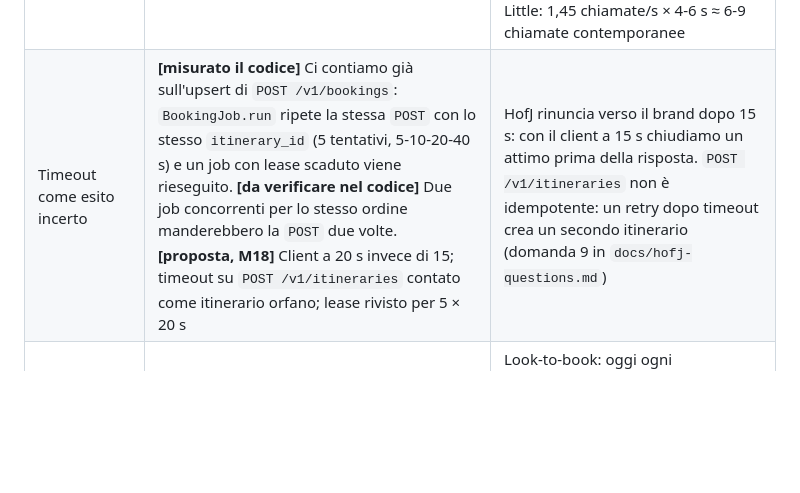
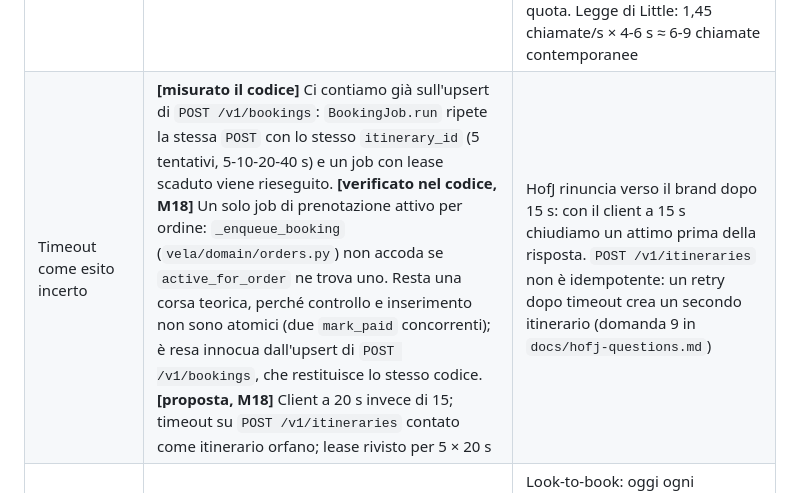
Before and after one commit to suprmat95/vela, a Markdown page: docs/decisions.md, the part around one of its changes. Drawn GitHub-style; blank space fills up the shorter version.

Commit message:
Record the M18 decisions and verify the single booking job
Co-Authored-By: Claude Opus 5.5 <noreply@anthropic.com>

```diff
--- a/docs/decisions.md
+++ b/docs/decisions.md
@@ -663,7 +663,7 @@ implementata.
 | Finestra di quota di HofJ | **[misurato]** Fissa di 60 s, ancorata alla prima chiamata dopo la scadenza della precedente; non scorrevole, non a griglia; nessun header di rate limit. Spec RF-36 corretta ("finestra mobile" tolto) | Sonda del 2026-09-26: la chiamata a S + 63 s vede `used=1` e una finestra che parte al suo istante. Brief e OAS dicono "rolling": domanda 8 in `docs/hofj-questions.md` |
 | Ritmo della quota | **[proposta, M18]** Token bucket condiviso in Postgres, ritmo r e capienza B con B + 60·r ≤ 108 (es. B = 8, r = 100/60): nessun intervallo di 60 s supera 108 chiamate, qualunque sia la regola di HofJ | **[misurato il codice]** `rolled()` in `vela/domain/quota.py` fa ripartire la finestra su una griglia di 60 s, HofJ alla prima chiamata dopo la scadenza. **[previsto, da confermare con M13a]** Sotto carico i worker ripartono insieme all'azzeramento di Vela e la raffica cade nella coda della finestra di HofJ → 429 quasi a ogni finestra, ritmo dimezzato. Copiare la regola di HofJ non basta: non si osserva senza pagare quota |
 | Concorrenza dei worker | **[proposta, M18]** `worker_concurrency` ~10, con il ritmo deciso dal bucket e non dal numero di thread | **[previsto, da confermare con M13a]** Con 5 chiamate in serie da 2-6 s un acquisto occupa un worker ~20 s: con 4 thread e una sola istanza ~12 acquisti/min, sotto i 17,4 consentiti dalla quota. Legge di Little: 1,45 chiamate/s × 4-6 s ≈ 6-9 chiamate contemporanee |
-| Timeout come esito incerto | **[misurato il codice]** Ci contiamo già sull'upsert di `POST /v1/bookings`: `BookingJob.run` ripete la stessa `POST` con lo stesso `itinerary_id` (5 tentativi, 5-10-20-40 s) e un job con lease scaduto viene rieseguito. **[da verificare nel codice]** Due job concorrenti per lo stesso ordine manderebbero la `POST` due volte. **[proposta, M18]** Client a 20 s invece di 15; timeout su `POST /v1/itineraries` contato come itinerario orfano; lease rivisto per 5 × 20 s | HofJ rinuncia verso il brand dopo 15 s: con il client a 15 s chiudiamo un attimo prima della risposta. `POST /v1/itineraries` non è idempotente: un retry dopo timeout crea un secondo itinerario (domanda 9 in `docs/hofj-questions.md`) |
+| Timeout come esito incerto | **[misurato il codice]** Ci contiamo già sull'upsert di `POST /v1/bookings`: `BookingJob.run` ripete la stessa `POST` con lo stesso `itinerary_id` (5 tentativi, 5-10-20-40 s) e un job con lease scaduto viene rieseguito. **[verificato nel codice, M18]** Un solo job di prenotazione attivo per ordine: `_enqueue_booking` (`vela/domain/orders.py`) non accoda se `active_for_order` ne trova uno. Resta una corsa teorica, perché controllo e inserimento non sono atomici (due `mark_paid` concorrenti); è resa innocua dall'upsert di `POST /v1/bookings`, che restituisce lo stesso codice. **[proposta, M18]** Client a 20 s invece di 15; timeout su `POST /v1/itineraries` contato come itinerario orfano; lease rivisto per 5 × 20 s | HofJ rinuncia verso il brand dopo 15 s: con il client a 15 s chiudiamo un attimo prima della risposta. `POST /v1/itineraries` non è idempotente: un retry dopo timeout crea un secondo itinerario (domanda 9 in `docs/hofj-questions.md`) |
 | Spendere su chi paga | **[proposta, M19, condizionata]** Link con 2 chiamate (itinerario + totale); cliente e pax dopo il pagamento, nel job di booking; scadenza degli ordini silenziosi | Look-to-book: oggi ogni accettazione costa 5 chiamate prima di sapere se il viaggiatore pagherà. **[previsto]** Link al minuto da ~17 a ~43. Condizionata alla verifica su staging (domanda 10 in `docs/hofj-questions.md`) |
 | Load test | **[proposta, M13a, M13b]** Solo contro un finto HofJ che applica le regole di HofJ (finestra ancorata di default, scorrevole come opzione); modo `VELA_UPSTREAM_MODE=loadtest` con pagamenti finti, che rifiuta host diversi da localhost/`fake-hofj`; M13a misura il codice di oggi ("prima"), M18 corregge, M13b rilancia ("dopo"). Spec RNF-10 corretta ("contro l'URL live" tolto) | **[misurato il codice]** `render.yaml` punta a HofJ staging in modo `live` e `live` richiede `STRIPE_SECRET_KEY`: un load test contro Render porterebbe il carico a HofJ. Il test dimostra un confine: chiamate a HofJ al minuto piatte, sotto 108, da 1k a 50k viaggiatori |
 | Sync nel budget | **[misurato il codice]** Il sync di M10 chiama HofJ al boot e ogni 6 h come classe `sync` e si ferma se ci sono acquisti in attesa (`vela/sync.py`); padel e tennis usano la stessa chiave. È la prima cosa sacrificata sotto picco | Il sync consuma la stessa quota degli acquisti |
```
Also changed, not shown: other parts of docs/decisions.md (+20 -0 lines), README.md (+5 -3 lines), docs/api/quota-health.md (+4 -3 lines).
